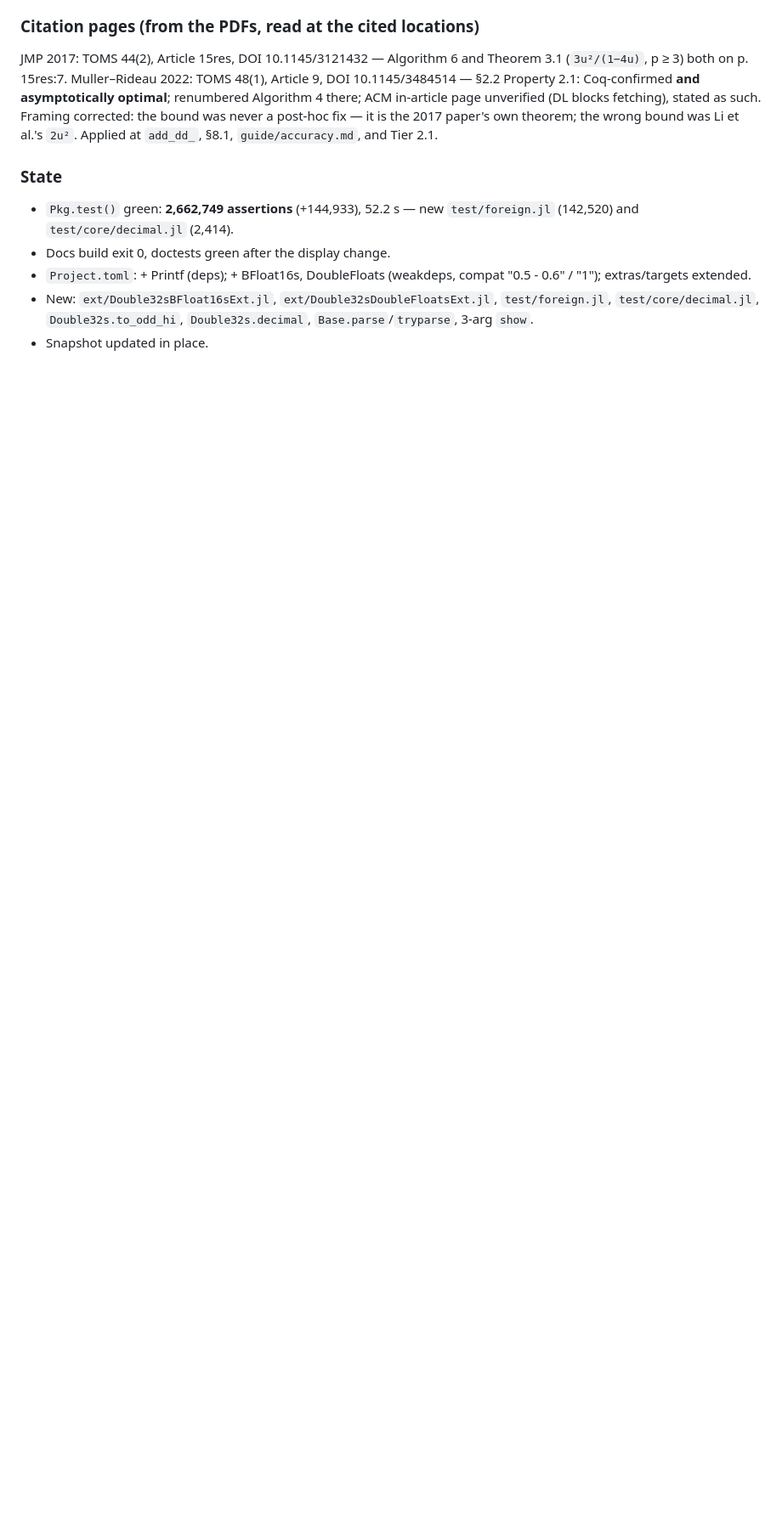
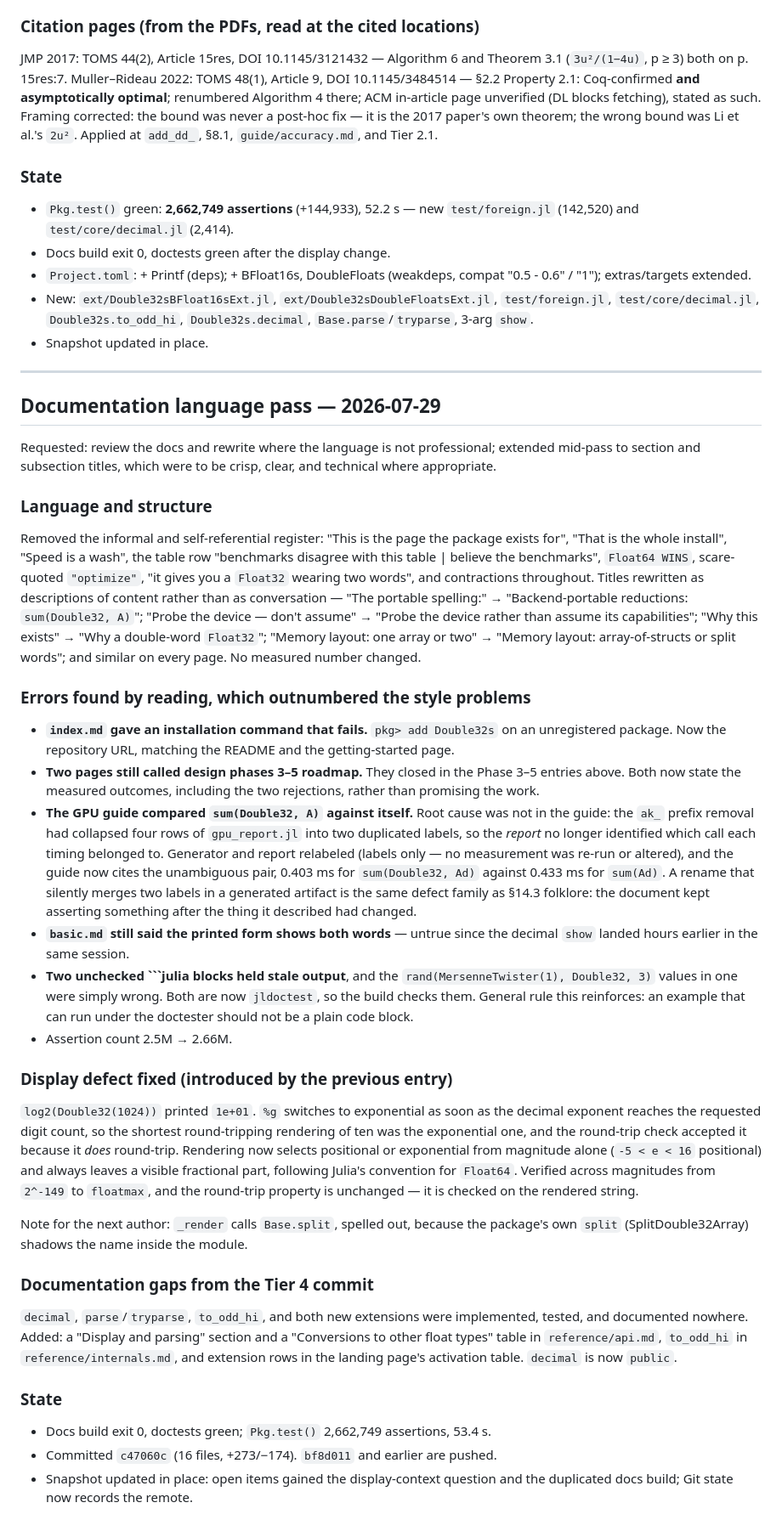
Before and after one commit to JeffreySarnoff/Double32s.jl, a Markdown page: docs/Checkpoint.md, the part around one of its changes. Shown at 85% size. Rendered like a GitHub page; blank space fills up the shorter version.

Commit message:
Checkpoint: record the documentation language pass
Chronological entry for the docs review, plus in-place snapshot updates: the
open-items list gains the context-dependent display question and the
duplicated CI docs build, and Git state now records the remote and the
commits pushed to it.

Co-Authored-By: Claude Fable 5 <noreply@anthropic.com>

````diff
--- a/docs/Checkpoint.md
+++ b/docs/Checkpoint.md
@@ -1841,3 +1865,81 @@ and Tier 2.1.
   `test/foreign.jl`, `test/core/decimal.jl`, `Double32s.to_odd_hi`,
   `Double32s.decimal`, `Base.parse`/`tryparse`, 3-arg `show`.
 - Snapshot updated in place.
+
+---
+
+## Documentation language pass — 2026-07-29
+
+Requested: review the docs and rewrite where the language is not professional;
+extended mid-pass to section and subsection titles, which were to be crisp,
+clear, and technical where appropriate.
+
+### Language and structure
+
+Removed the informal and self-referential register: "This is the page the
+package exists for", "That is the whole install", "Speed is a wash", the table
+row "benchmarks disagree with this table | believe the benchmarks",
+`Float64 WINS`, scare-quoted `"optimize"`, "it gives you a `Float32` wearing
+two words", and contractions throughout. Titles rewritten as descriptions of
+content rather than as conversation — "The portable spelling:" →
+"Backend-portable reductions: `sum(Double32, A)`"; "Probe the device — don't
+assume" → "Probe the device rather than assume its capabilities"; "Why this
+exists" → "Why a double-word `Float32`"; "Memory layout: one array or two" →
+"Memory layout: array-of-structs or split words"; and similar on every page.
+No measured number changed.
+
+### Errors found by reading, which outnumbered the style problems
+
+- **`index.md` gave an installation command that fails.** `pkg> add Double32s`
+  on an unregistered package. Now the repository URL, matching the README and
+  the getting-started page.
+- **Two pages still called design phases 3–5 roadmap.** They closed in the
+  Phase 3–5 entries above. Both now state the measured outcomes, including the
+  two rejections, rather than promising the work.
+- **The GPU guide compared `sum(Double32, A)` against itself.** Root cause was
+  not in the guide: the `ak_` prefix removal had collapsed four rows of
+  `gpu_report.jl` into two duplicated labels, so the *report* no longer
+  identified which call each timing belonged to. Generator and report
+  relabeled (labels only — no measurement was re-run or altered), and the
+  guide now cites the unambiguous pair, 0.403 ms for `sum(Double32, Ad)`
+  against 0.433 ms for `sum(Ad)`. A rename that silently merges two labels in
+  a generated artifact is the same defect family as §14.3 folklore: the
+  document kept asserting something after the thing it described had changed.
+- **`basic.md` still said the printed form shows both words** — untrue since
+  the decimal `show` landed hours earlier in the same session.
+- **Two unchecked ```julia blocks held stale output**, and the
+  `rand(MersenneTwister(1), Double32, 3)` values in one were simply wrong.
+  Both are now `jldoctest`, so the build checks them. General rule this
+  reinforces: an example that can run under the doctester should not be a
+  plain code block.
+- Assertion count 2.5M → 2.66M.
+
+### Display defect fixed (introduced by the previous entry)
+
+`log2(Double32(1024))` printed `1e+01`. `%g` switches to exponential as soon
+as the decimal exponent reaches the requested digit count, so the shortest
+round-tripping rendering of ten was the exponential one, and the round-trip
+check accepted it because it *does* round-trip. Rendering now selects
+positional or exponential from magnitude alone (`-5 < e < 16` positional) and
+always leaves a visible fractional part, following Julia's convention for
+`Float64`. Verified across magnitudes from `2^-149` to `floatmax`, and the
+round-trip property is unchanged — it is checked on the rendered string.
+
+Note for the next author: `_render` calls `Base.split`, spelled out, because
+the package's own `split` (SplitDouble32Array) shadows the name inside the
+module.
+
+### Documentation gaps from the Tier 4 commit
+
+`decimal`, `parse`/`tryparse`, `to_odd_hi`, and both new extensions were
+implemented, tested, and documented nowhere. Added: a "Display and parsing"
+section and a "Conversions to other float types" table in `reference/api.md`,
+`to_odd_hi` in `reference/internals.md`, and extension rows in the landing
+page's activation table. `decimal` is now `public`.
+
+### State
+
+- Docs build exit 0, doctests green; `Pkg.test()` 2,662,749 assertions, 53.4 s.
+- Committed `c47060c` (16 files, +273/−174). `bf8d011` and earlier are pushed.
+- Snapshot updated in place: open items gained the display-context question and
+  the duplicated docs build; Git state now records the remote.
````
Also changed, not shown: other parts of docs/Checkpoint.md (+25 -1 lines).
